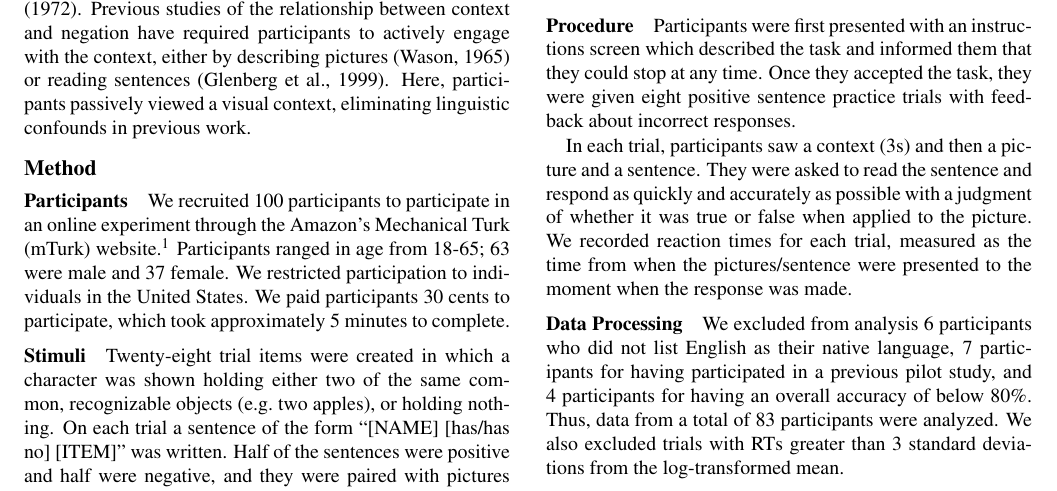
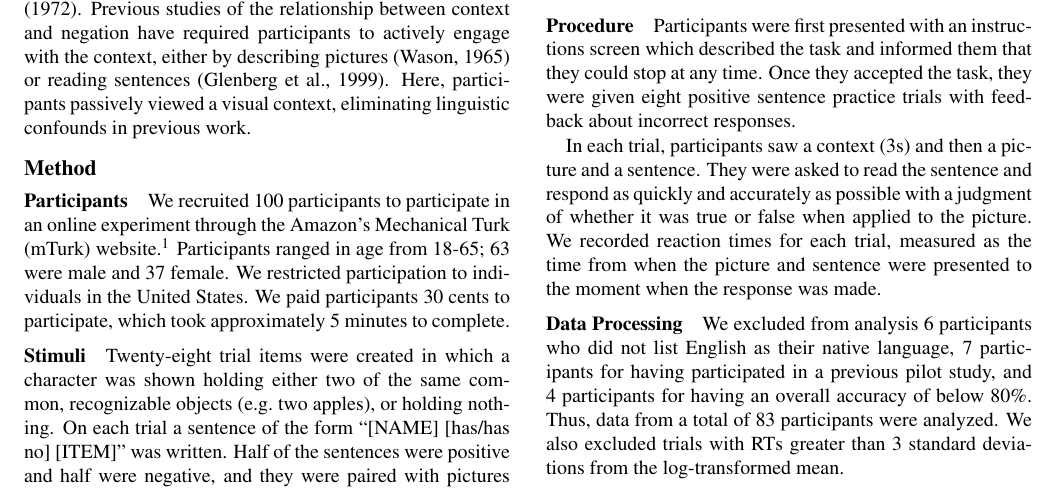
Before and after one commit to anordmey/cogsci14_negatron, a LaTeX paper (cogsci14_negatron.tex): part of page 2 of 6, cut so that both start at the same text. Compiled offline with pdfLaTeX.

Commit message:
AEN minor tweaks

```diff
--- a/cogsci14_negatron.tex
+++ b/cogsci14_negatron.tex
@@ -68,7 +68,7 @@ Participants were randomly assigned to the ``no context'' condition or the ``con
 \subsubsection{Procedure}
 Participants were first presented with an instructions screen which described the task and informed them that they could stop at any time.  Once they accepted the task, they were given eight positive sentence practice trials with feedback about incorrect responses.
 
-In each trial, participants saw a context (3s) and then a picture and a sentence. They were asked to read the sentence and respond as quickly and accurately as possible with a judgment of whether it was true or false when applied to the picture.  We recorded reaction times for each trial, measured as the time from when the pictures/sentence were presented to the moment when the response was made.
+In each trial, participants saw a context (3s) and then a picture and a sentence. They were asked to read the sentence and respond as quickly and accurately as possible with a judgment of whether it was true or false when applied to the picture.  We recorded reaction times for each trial, measured as the time from when the picture and sentence were presented to the moment when the response was made.
 
 \subsubsection{Data Processing}
 We excluded from analysis 6 participants who did not list English as their native language, 7 participants for having participated in a previous pilot study, and 4 participants for having an overall accuracy of below 80\%.  Thus, data from a total of 83 participants were analyzed.  We also excluded trials with RTs greater than 3 standard deviations from the log-transformed mean.
```
Also changed, not shown: cogsci14_negatron.tex (2 more changed lines).
